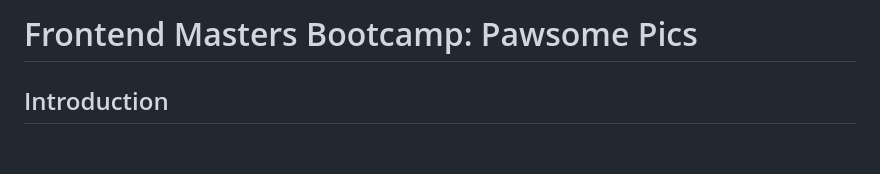
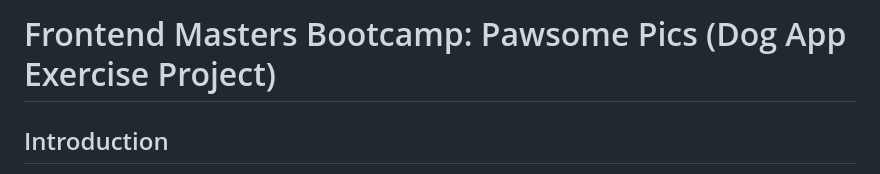
Before and after one commit to tak40/fm-bootcamp-doggos, a Markdown page: README.md, the part around the change. GitHub-like rendering; blank space fills up the shorter version.

```diff
--- a/README.md
+++ b/README.md
@@ -1,4 +1,4 @@
-# Frontend Masters Bootcamp: Pawsome Pics
+# Frontend Masters Bootcamp: Pawsome Pics (Dog App Exercise Project)
 
 ## Introduction
 
```
